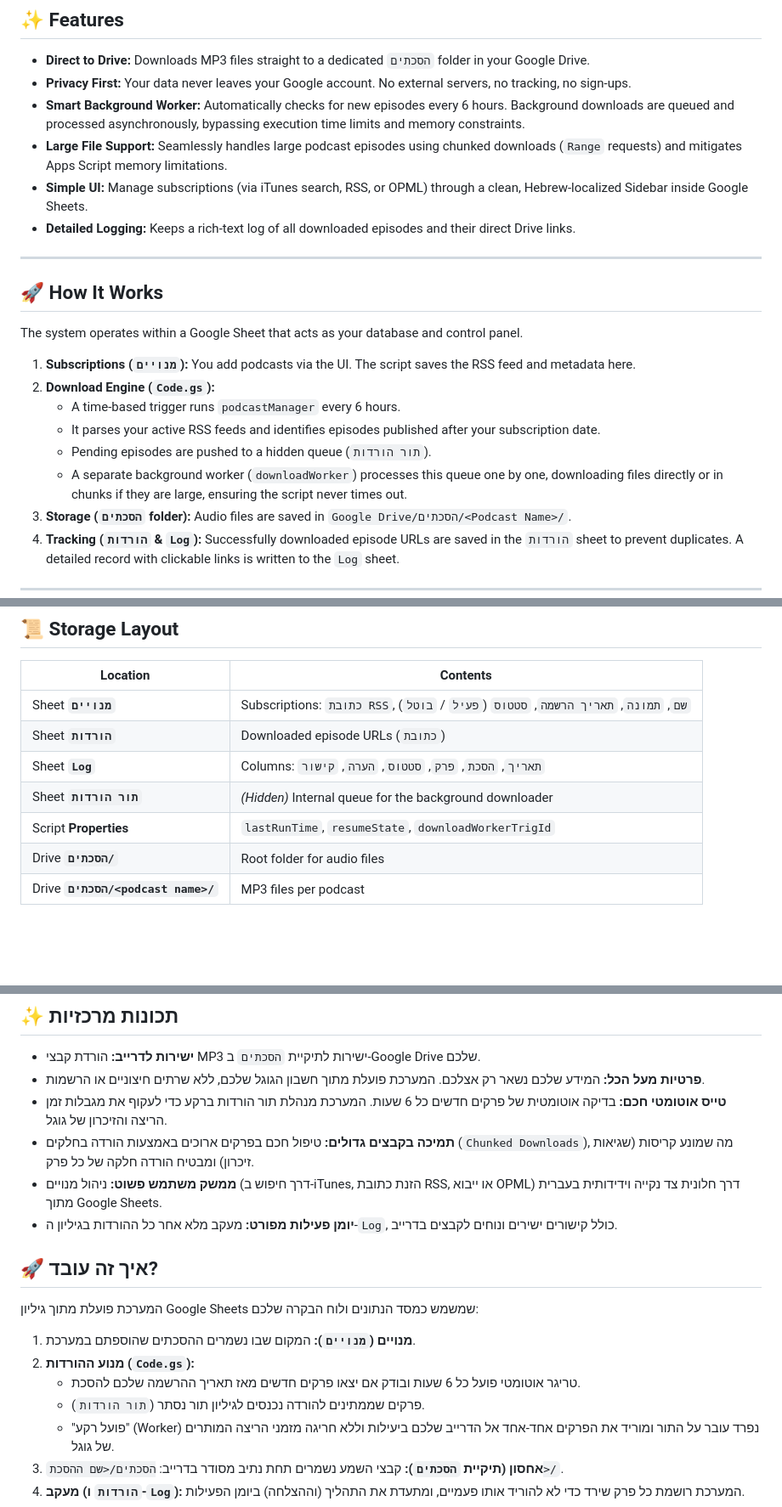
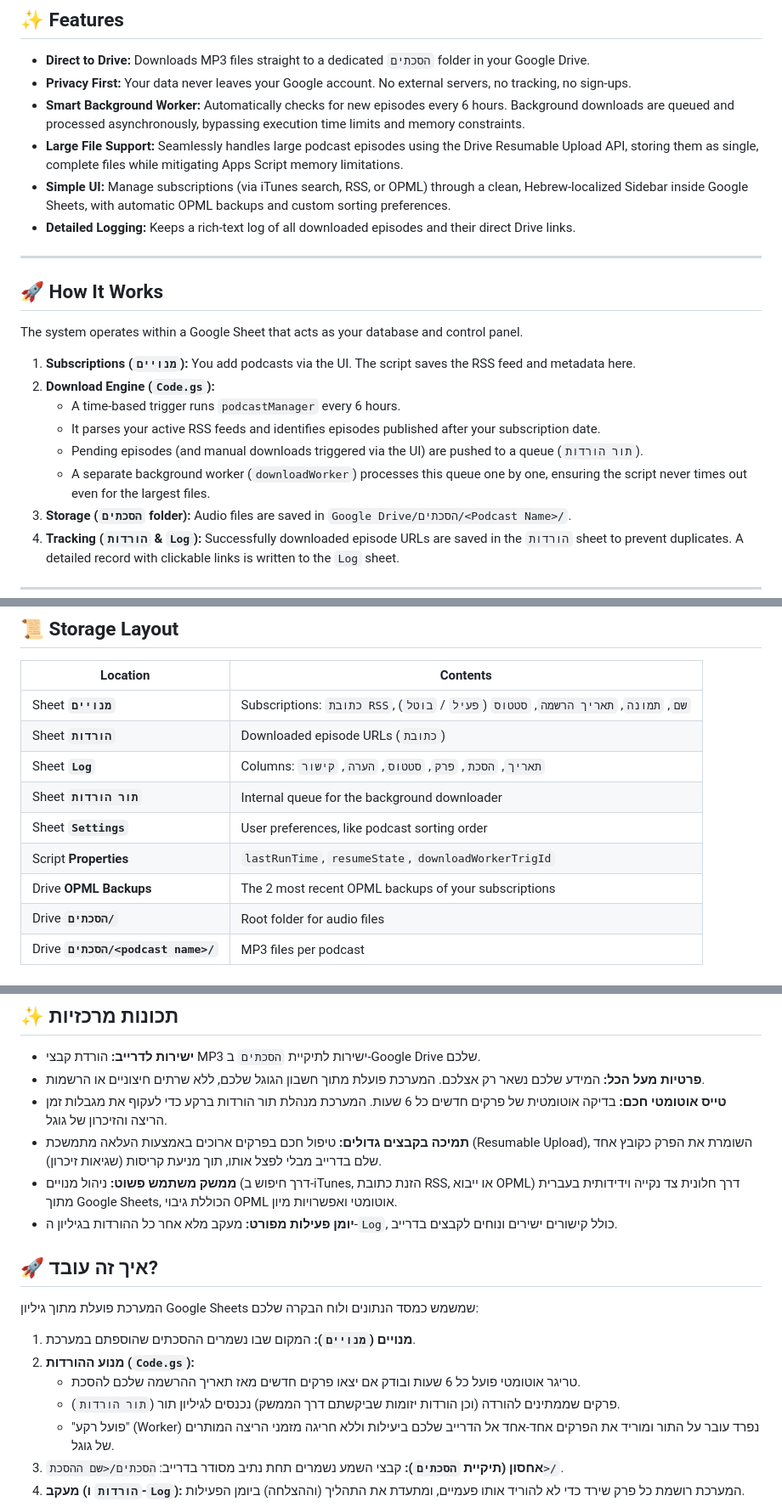
Before and after one commit to moyshiginzburg/podcast-to-drive, a Markdown page: README.md, 3 parts joined by grey strips. Shown at 85% size. Drawn GitHub-style; blank space fills up the shorter version.

Commit message:
docs: Update README with recent changelog features

```diff
--- a/README.md
+++ b/README.md
@@ -13,8 +13,8 @@
 - **Direct to Drive:** Downloads MP3 files straight to a dedicated `הסכתים` folder in your Google Drive.
 - **Privacy First:** Your data never leaves your Google account. No external servers, no tracking, no sign-ups.
 - **Smart Background Worker:** Automatically checks for new episodes every 6 hours. Background downloads are queued and processed asynchronously, bypassing execution time limits and memory constraints.
-- **Large File Support:** Seamlessly handles large podcast episodes using chunked downloads (`Range` requests) and mitigates Apps Script memory limitations.
-- **Simple UI:** Manage subscriptions (via iTunes search, RSS, or OPML) through a clean, Hebrew-localized Sidebar inside Google Sheets.
+- **Large File Support:** Seamlessly handles large podcast episodes using the Drive Resumable Upload API, storing them as single, complete files while mitigating Apps Script memory limitations.
+- **Simple UI:** Manage subscriptions (via iTunes search, RSS, or OPML) through a clean, Hebrew-localized Sidebar inside Google Sheets, with automatic OPML backups and custom sorting preferences.
 - **Detailed Logging:** Keeps a rich-text log of all downloaded episodes and their direct Drive links.
 
 ---
@@ -26,8 +26,8 @@ The system operates within a Google Sheet that acts as your database and control
 2. **Download Engine (`Code.gs`):**
    - A time-based trigger runs `podcastManager` every 6 hours.
    - It parses your active RSS feeds and identifies episodes published after your subscription date.
-   - Pending episodes are pushed to a hidden queue (`תור הורדות`).
-   - A separate background worker (`downloadWorker`) processes this queue one by one, downloading files directly or in chunks if they are large, ensuring the script never times out.
+   - Pending episodes (and manual downloads triggered via the UI) are pushed to a queue (`תור הורדות`).
+   - A separate background worker (`downloadWorker`) processes this queue one by one, ensuring the script never times out even for the largest files.
 3. **Storage (`הסכתים` folder):** Audio files are saved in `Google Drive/הסכתים/<Podcast Name>/`.
 4. **Tracking (`הורדות` & `Log`):** Successfully downloaded episode URLs are saved in the `הורדות` sheet to prevent duplicates. A detailed record with clickable links is written to the `Log` sheet.
 
@@ -72,8 +72,10 @@ If you want to deploy the code yourself or contribute:
 | Sheet **`מנויים`** | Subscriptions: `כתובת RSS`, `שם`, `תמונה`, `תאריך הרשמה`, `סטטוס` (`פעיל` / `בוטל`) |
 | Sheet **`הורדות`** | Downloaded episode URLs (`כתובת`) |
 | Sheet **`Log`** | Columns: `תאריך`, `הסכת`, `פרק`, `סטטוס`, `הערה`, `קישור` |
-| Sheet **`תור הורדות`** | *(Hidden)* Internal queue for the background downloader |
+| Sheet **`תור הורדות`** | Internal queue for the background downloader |
+| Sheet **`Settings`** | User preferences, like podcast sorting order |
 | Script **Properties** | `lastRunTime`, `resumeState`, `downloadWorkerTrigId` |
+| Drive **OPML Backups** | The 2 most recent OPML backups of your subscriptions |
 | Drive **`הסכתים/`** | Root folder for audio files |
 | Drive **`הסכתים/<podcast name>/`** | MP3 files per podcast |
 
@@ -99,8 +101,8 @@ This project is licensed under the [AGPL-3.0 License](LICENSE).
 - **ישירות לדרייב:** הורדת קבצי MP3 ישירות לתיקיית `הסכתים` ב-Google Drive שלכם.
 - **פרטיות מעל הכל:** המידע שלכם נשאר רק אצלכם. המערכת פועלת מתוך חשבון הגוגל שלכם, ללא שרתים חיצוניים או הרשמות.
 - **טייס אוטומטי חכם:** בדיקה אוטומטית של פרקים חדשים כל 6 שעות. המערכת מנהלת תור הורדות ברקע כדי לעקוף את מגבלות זמן הריצה והזיכרון של גוגל.
-- **תמיכה בקבצים גדולים:** טיפול חכם בפרקים ארוכים באמצעות הורדה בחלקים (`Chunked Downloads`), מה שמונע קריסות (שגיאות זיכרון) ומבטיח הורדה חלקה של כל פרק.
-- **ממשק משתמש פשוט:** ניהול מנויים (דרך חיפוש ב-iTunes, הזנת כתובת RSS, או ייבוא OPML) דרך חלונית צד נקייה וידידותית בעברית מתוך Google Sheets.
+- **תמיכה בקבצים גדולים:** טיפול חכם בפרקים ארוכים באמצעות העלאה מתמשכת (Resumable Upload), השומרת את הפרק כקובץ אחד שלם בדרייב מבלי לפצל אותו, תוך מניעת קריסות (שגיאות זיכרון).
+- **ממשק משתמש פשוט:** ניהול מנויים (דרך חיפוש ב-iTunes, הזנת כתובת RSS, או ייבוא OPML) דרך חלונית צד נקייה וידידותית בעברית מתוך Google Sheets, הכוללת גיבוי OPML אוטומטי ואפשרויות מיון.
 - **יומן פעילות מפורט:** מעקב מלא אחר כל ההורדות בגיליון ה-`Log`, כולל קישורים ישירים ונוחים לקבצים בדרייב.
 
 ## 🚀 איך זה עובד?
@@ -109,7 +111,7 @@ This project is licensed under the [AGPL-3.0 License](LICENSE).
 1. **מנויים (`מנויים`):** המקום שבו נשמרים ההסכתים שהוספתם במערכת.
 2. **מנוע ההורדות (`Code.gs`):**
    - טריגר אוטומטי פועל כל 6 שעות ובודק אם יצאו פרקים חדשים מאז תאריך ההרשמה שלכם להסכת.
-   - פרקים שממתינים להורדה נכנסים לגיליון תור נסתר (`תור הורדות`).
+   - פרקים שממתינים להורדה (וכן הורדות יזומות שביקשתם דרך הממשק) נכנסים לגיליון תור (`תור הורדות`).
    - "פועל רקע" (Worker) נפרד עובר על התור ומוריד את הפרקים אחד-אחד אל הדרייב שלכם ביעילות וללא חריגה מזמני הריצה המותרים של גוגל.
 3. **אחסון (תיקיית `הסכתים`):** קבצי השמע נשמרים תחת נתיב מסודר בדרייב: `הסכתים/<שם ההסכת>/`.
 4. **מעקב (`הורדות` ו-`Log`):** המערכת רושמת כל פרק שירד כדי לא להוריד אותו פעמיים, ומתעדת את התהליך (וההצלחה) ביומן הפעילות.
```
Also changed, not shown: other parts of README.md (+3 -1 lines).
